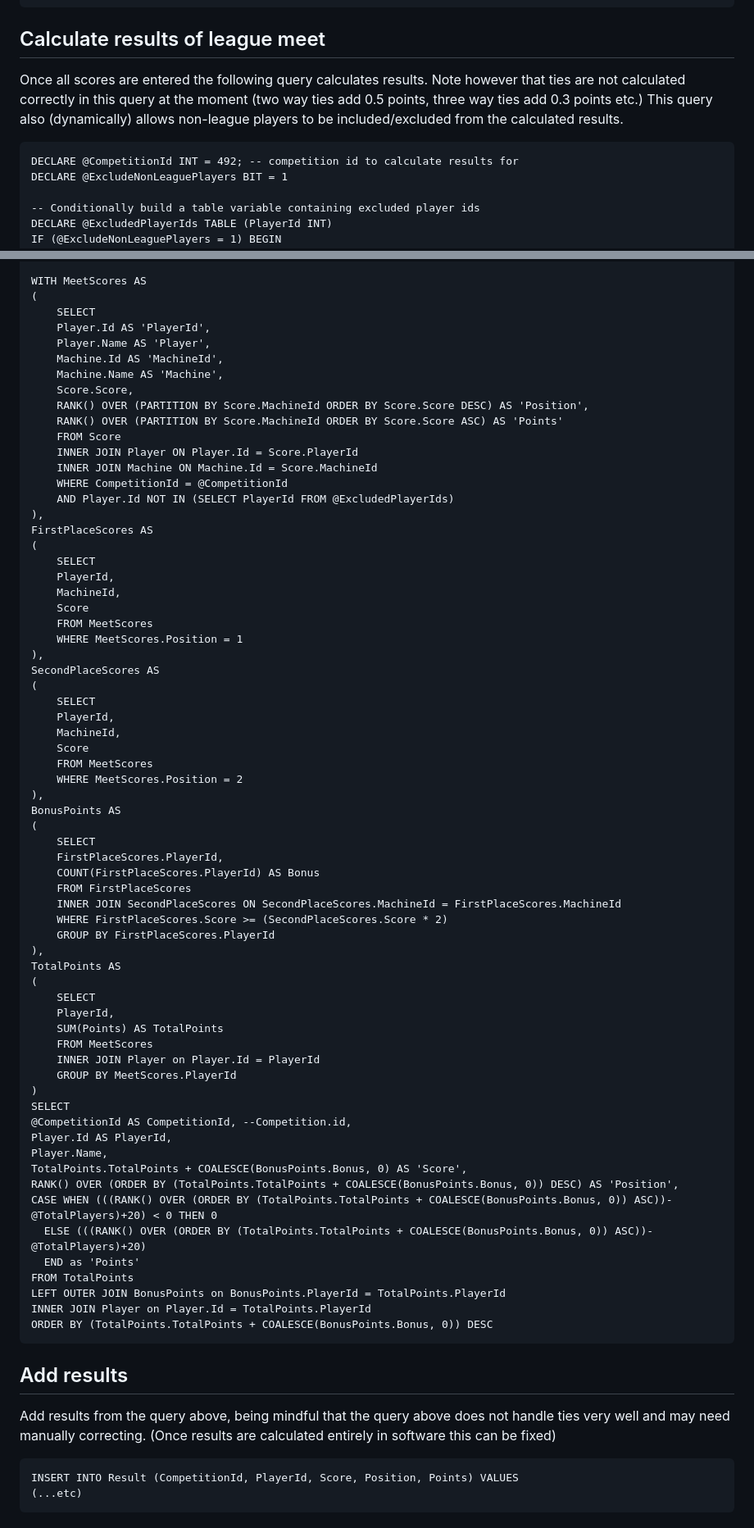
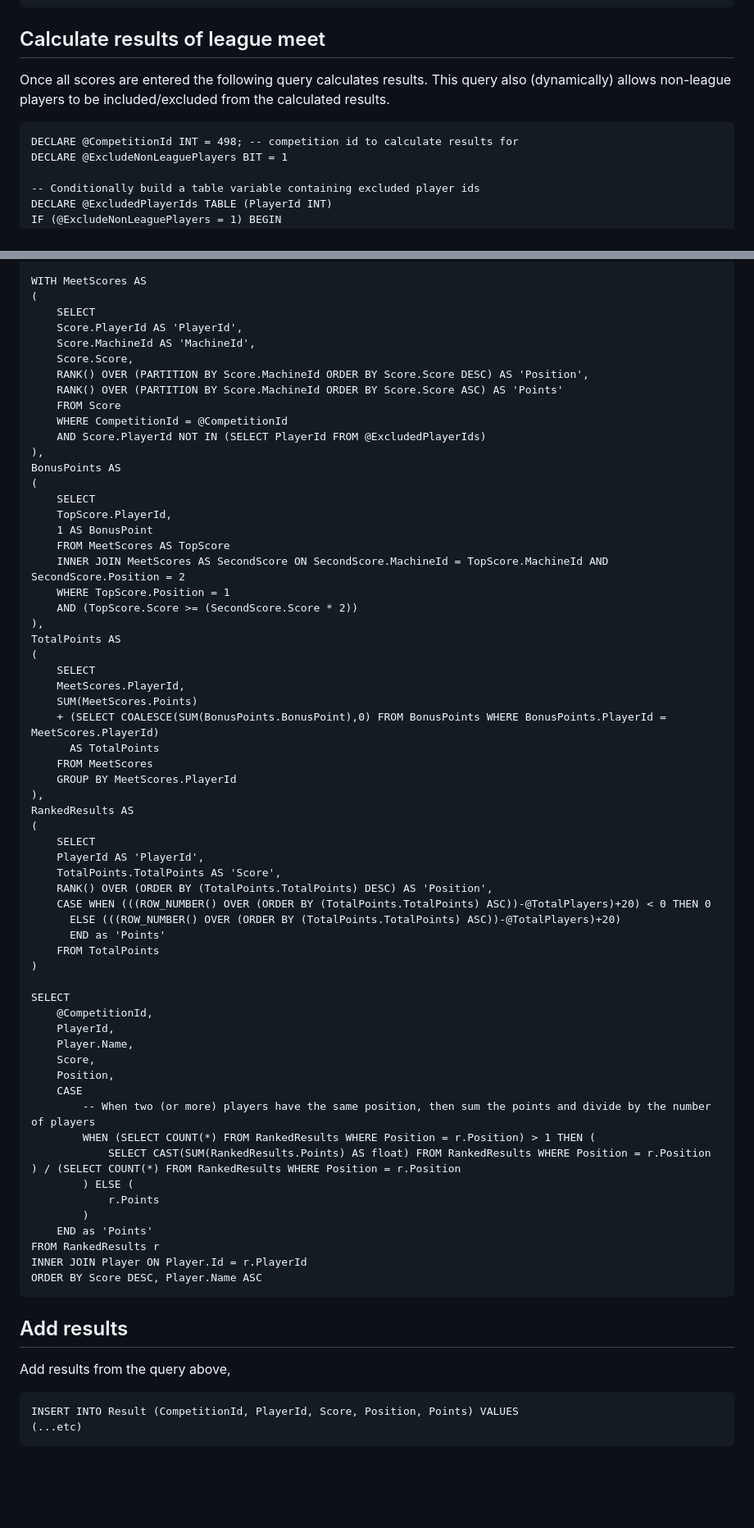
Before and after one commit to PaulGarnerUk/UKPinballLeague, a Markdown page: docs/sql-queries.md, 2 parts joined by grey strips. Shown at 82% size. GitHub-like rendering; blank space fills up the shorter version.

Commit message:
Finally updated the query to calculate points across tied positions. May still need some optimisation, but seems ok for now.

````diff
--- a/docs/sql-queries.md
+++ b/docs/sql-queries.md
@@ -77,11 +77,11 @@ INSERT INTO Score (CompetitionId, PlayerId, MachineId, Score) VALUES
 
 ## Calculate results of league meet
 
-Once all scores are entered the following query calculates results. Note however that ties are not calculated correctly in this query at the moment (two way ties add 0.5 points, three way ties add 0.3 points etc.)
+Once all scores are entered the following query calculates results.
 This query also (dynamically) allows non-league players to be included/excluded from the calculated results.
 
 ```
-DECLARE @CompetitionId INT = 492; -- competition id to calculate results for
+DECLARE @CompetitionId INT = 498; -- competition id to calculate results for
 DECLARE @ExcludeNonLeaguePlayers BIT = 1
 
 -- Conditionally build a table variable containing excluded player ids
@@ -104,73 +104,68 @@ SET @TotalPlayers = (SELECT COUNT(DISTINCT(PlayerId))
 WITH MeetScores AS
 (
 	SELECT
-	Player.Id AS 'PlayerId',
-	Player.Name AS 'Player',
-	Machine.Id AS 'MachineId',
-	Machine.Name AS 'Machine',
+	Score.PlayerId AS 'PlayerId',
+	Score.MachineId AS 'MachineId',
 	Score.Score,
 	RANK() OVER (PARTITION BY Score.MachineId ORDER BY Score.Score DESC) AS 'Position',
 	RANK() OVER (PARTITION BY Score.MachineId ORDER BY Score.Score ASC) AS 'Points'
 	FROM Score
-	INNER JOIN Player ON Player.Id = Score.PlayerId
-	INNER JOIN Machine ON Machine.Id = Score.MachineId
 	WHERE CompetitionId = @CompetitionId
-	AND Player.Id NOT IN (SELECT PlayerId FROM @ExcludedPlayerIds)
-),
-FirstPlaceScores AS
-(
-	SELECT
-	PlayerId,
-	MachineId,
-	Score
-	FROM MeetScores
-	WHERE MeetScores.Position = 1
-),
-SecondPlaceScores AS
-(
-	SELECT
-	PlayerId,
-	MachineId,
-	Score
-	FROM MeetScores
-	WHERE MeetScores.Position = 2
+	AND Score.PlayerId NOT IN (SELECT PlayerId FROM @ExcludedPlayerIds)
 ),
 BonusPoints AS
 (
 	SELECT
-	FirstPlaceScores.PlayerId,
-	COUNT(FirstPlaceScores.PlayerId) AS Bonus
-	FROM FirstPlaceScores
-	INNER JOIN SecondPlaceScores ON SecondPlaceScores.MachineId = FirstPlaceScores.MachineId
-	WHERE FirstPlaceScores.Score >= (SecondPlaceScores.Score * 2)
-	GROUP BY FirstPlaceScores.PlayerId
+	TopScore.PlayerId,
+	1 AS BonusPoint
+	FROM MeetScores AS TopScore
+	INNER JOIN MeetScores AS SecondScore ON SecondScore.MachineId = TopScore.MachineId AND SecondScore.Position = 2
+	WHERE TopScore.Position = 1
+	AND (TopScore.Score >= (SecondScore.Score * 2))
 ),
 TotalPoints AS
 (
 	SELECT
+	MeetScores.PlayerId,
+	SUM(MeetScores.Points)
+	+ (SELECT COALESCE(SUM(BonusPoints.BonusPoint),0) FROM BonusPoints WHERE BonusPoints.PlayerId = MeetScores.PlayerId)
+	  AS TotalPoints
+	FROM MeetScores
+	GROUP BY MeetScores.PlayerId
+),
+RankedResults AS
+(
+	SELECT
+	PlayerId AS 'PlayerId',
+	TotalPoints.TotalPoints AS 'Score',
+	RANK() OVER (ORDER BY (TotalPoints.TotalPoints) DESC) AS 'Position',
+	CASE WHEN (((ROW_NUMBER() OVER (ORDER BY (TotalPoints.TotalPoints) ASC))-@TotalPlayers)+20) < 0 THEN 0
+	  ELSE (((ROW_NUMBER() OVER (ORDER BY (TotalPoints.TotalPoints) ASC))-@TotalPlayers)+20)
+	  END as 'Points'
+	FROM TotalPoints
+)
+
+SELECT
+	@CompetitionId,
 	PlayerId,
-	SUM(Points) AS TotalPoints
-	FROM MeetScores
-	INNER JOIN Player on Player.Id = PlayerId
-	GROUP BY MeetScores.PlayerId
-)
-SELECT
-@CompetitionId AS CompetitionId, --Competition.id,
-Player.Id AS PlayerId,
-Player.Name,
-TotalPoints.TotalPoints + COALESCE(BonusPoints.Bonus, 0) AS 'Score',
-RANK() OVER (ORDER BY (TotalPoints.TotalPoints + COALESCE(BonusPoints.Bonus, 0)) DESC) AS 'Position',
-CASE WHEN (((RANK() OVER (ORDER BY (TotalPoints.TotalPoints + COALESCE(BonusPoints.Bonus, 0)) ASC))-@TotalPlayers)+20) < 0 THEN 0
-  ELSE (((RANK() OVER (ORDER BY (TotalPoints.TotalPoints + COALESCE(BonusPoints.Bonus, 0)) ASC))-@TotalPlayers)+20)
-  END as 'Points'
-FROM TotalPoints
-LEFT OUTER JOIN BonusPoints on BonusPoints.PlayerId = TotalPoints.PlayerId
-INNER JOIN Player on Player.Id = TotalPoints.PlayerId
-ORDER BY (TotalPoints.TotalPoints + COALESCE(BonusPoints.Bonus, 0)) DESC
+	Player.Name,
+	Score,
+	Position,
+	CASE
+	    -- When two (or more) players have the same position, then sum the points and divide by the number of players
+		WHEN (SELECT COUNT(*) FROM RankedResults WHERE Position = r.Position) > 1 THEN (
+			SELECT CAST(SUM(RankedResults.Points) AS float) FROM RankedResults WHERE Position = r.Position ) / (SELECT COUNT(*) FROM RankedResults WHERE Position = r.Position
+		) ELSE (
+		    r.Points
+		)
+	END as 'Points'
+FROM RankedResults r
+INNER JOIN Player ON Player.Id = r.PlayerId
+ORDER BY Score DESC, Player.Name ASC
 ```
 
 ## Add results
-Add results from the query above, being mindful that the query above does not handle ties very well and may need manually correcting. (Once results are calculated entirely in software this can be fixed)
+Add results from the query above,
 ```
 INSERT INTO Result (CompetitionId, PlayerId, Score, Position, Points) VALUES
 (...etc)
````
